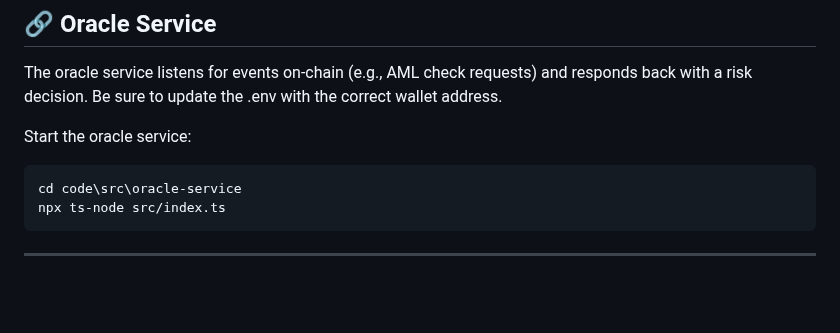
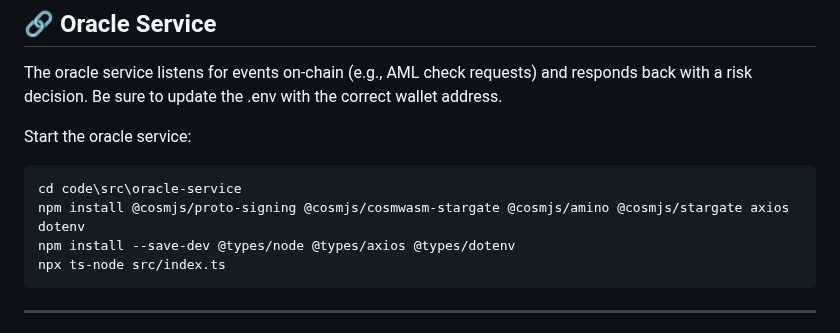
Before and after one commit to dev6576/Team4-CosmBlockchain, a Markdown page: README.md, the part around the change. Rendered like a GitHub page; blank space fills up the shorter version.

````diff
--- a/README.md
+++ b/README.md
@@ -103,6 +103,8 @@ Start the oracle service:
 
 ```powershell
 cd code\src\oracle-service
+npm install @cosmjs/proto-signing @cosmjs/cosmwasm-stargate @cosmjs/amino @cosmjs/stargate axios dotenv
+npm install --save-dev @types/node @types/axios @types/dotenv
 npx ts-node src/index.ts
 ```
 
````
